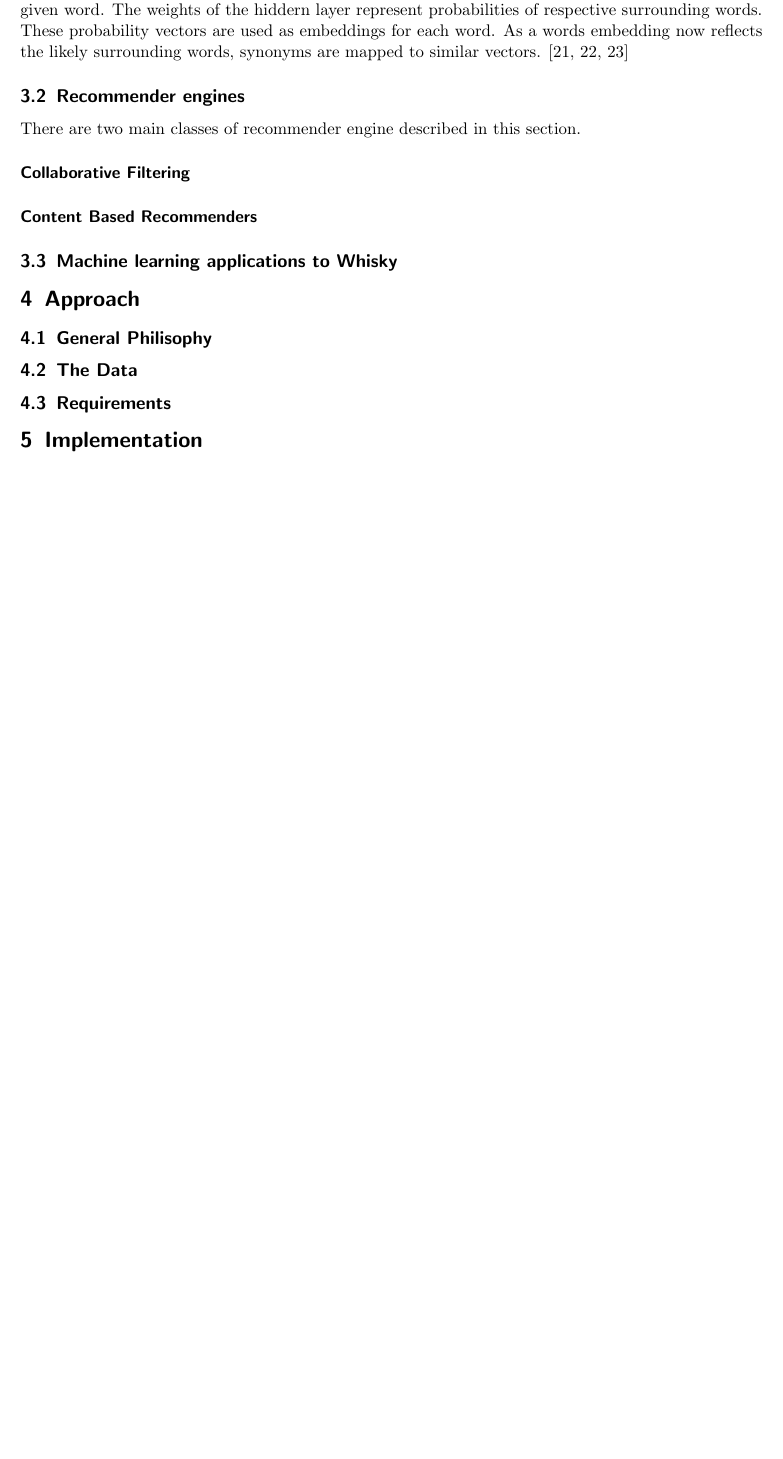
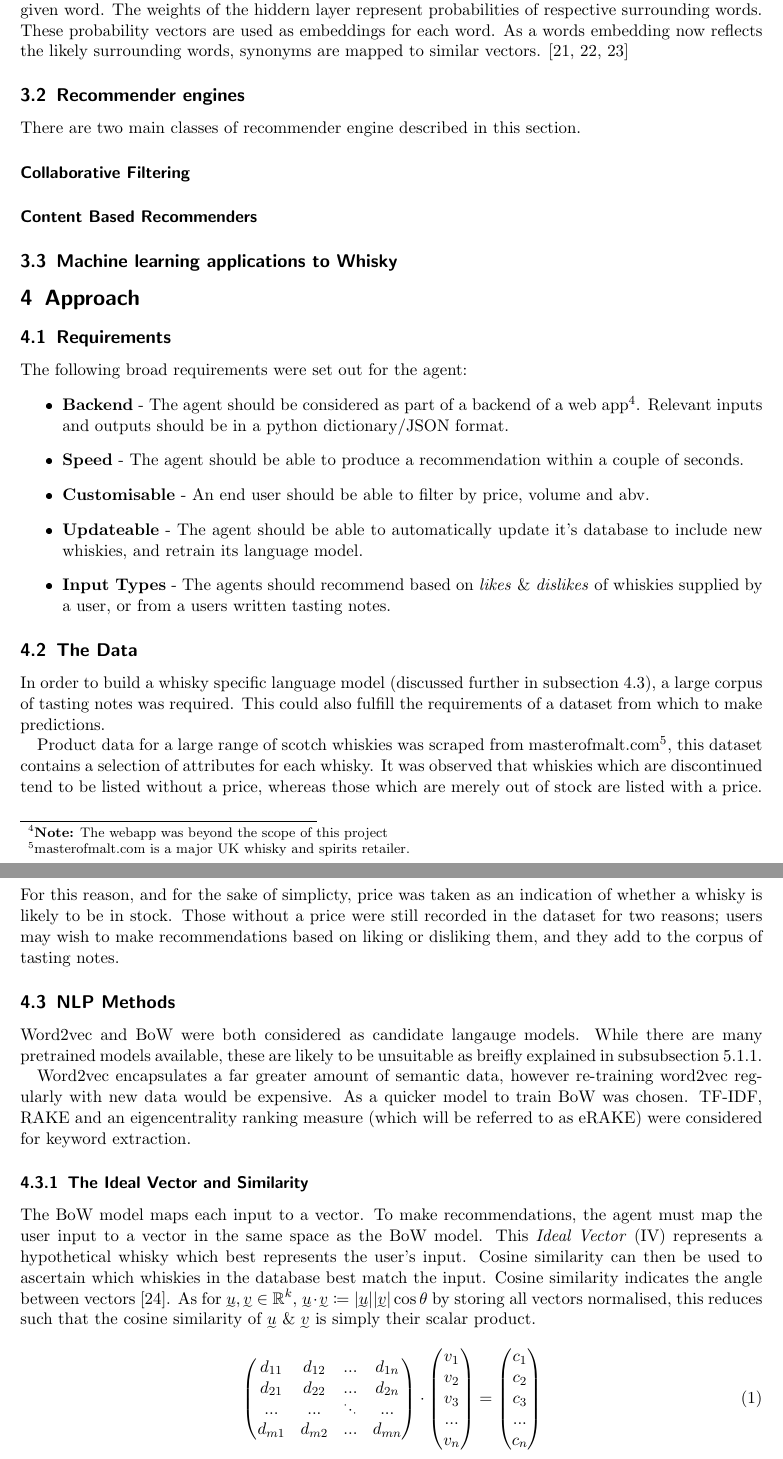
Before and after one commit to robertpsoane/scotch-recommender, a LaTeX document (report/report.tex, which reads report/sections/sec-approach.tex): part of page 4 of 5 before the commit and two parts of pages 4 and 5 of 7 after it, the two joined at a grey line, cut so that both start at the same text, the shorter picture padded with empty space. The pictures show the PDF file report/report.pdf that the author committed with the source.

Commit message:
Report - Done Approach

```diff
--- a/report/sections/sec-approach.tex
+++ b/report/sections/sec-approach.tex
@@ -1,4 +1,72 @@
 \section{Approach}\label{sec:approach}
-\subsection{General Philisophy}
+\subsection{Requirements}
+The following broad requirements were set out for the agent:
+\begin{itemize}
+    \item \textbf{Backend} - The agent should be considered as part of
+    a backend of a web app\footnote{\textbf{Note:} The webapp was beyond the scope
+    of this project}. Relevant inputs and outputs should be in a python
+    dictionary/JSON format.
+    \item \textbf{Speed} - The agent should be able to produce a recommendation
+    within a couple of seconds.
+    \item \textbf{Customisable} - An end user should be able to filter by price,
+    volume and abv.
+    \item \textbf{Updateable} - The agent should be able to automatically update
+    it's database to include new whiskies, and retrain its language model.
+    \item \textbf{Input Types} - The agents should recommend based on \emph{likes}
+    \& \emph{dislikes} of whiskies supplied by a user, or from a users written
+    tasting notes.
+\end{itemize}
+
 \subsection{The Data}
-\subsection{Requirements}
+In order to build a whisky specific language model (discussed further in
+\autoref{whiskylang}), a large corpus of tasting notes was required. This could
+also fulfill the requirements of a dataset from which to make predictions.
+
+Product data for a large range of scotch whiskies was scraped from
+\href{http://masterofmalt.com/}{masterofmalt.com}\footnote{\href{
+http://masterofmalt.com/}{masterofmalt.com} is a major UK whisky
+and spirits retailer.}, this dataset contains a selection of attributes for each
+whisky.  It was observed that whiskies which are discontinued tend to be listed
+without a price, whereas those which are merely out of stock are listed with a
+price.  For this reason, and for the sake of simplicty, price was taken as an
+indication of whether a whisky is likely to be in stock.  Those without a price
+were still recorded in the dataset for two reasons; users may wish to make recommendations
+based on liking or disliking them, and they add to the corpus of tasting notes.
+
+\subsection{NLP Methods}\label{whiskylang}
+Word2vec and BoW were both considered as candidate langauge models. While there are
+many pretrained models available, these are likely to be unsuitable as breifly
+explained in \autoref{words}.
+
+Word2vec encapsulates a far greater amount of semantic data, however re-training
+word2vec regularly with new data would be expensive. As a quicker model to train
+BoW was chosen.  TF-IDF, RAKE and an eigencentrality ranking measure (which will
+be referred to as eRAKE) were considered for keyword extraction.
+
+\subsubsection{The Ideal Vector and Similarity}\label{sssec:cossim}
+The BoW model maps each input to a vector. To make recommendations, the agent must
+map the user input to a vector in the same space as the BoW model. This
+\emph{Ideal Vector} (IV) represents a hypothetical whisky which best represents
+the user's input. Cosine similarity can then be used to ascertain which whiskies in
+the database best match the input.  Cosine similarity indicates the angle between
+vectors \cite{Melville2010}. As for $\utilde{u}, \utilde{v}\in \mathbb{R} ^{k}$,
+$\utilde{u} \cdot \utilde{v} \coloneqq \vert \utilde{u} \vert \vert \utilde{v} \vert \cos{\theta}$
+by storing all vectors normalised, this reduces such that the cosine similarity of
+$\utilde{u}$ \& $\utilde{v}$ is simply their scalar product.
+
+\begin{equation}\label{eqn:cossim}
+    \begin{pmatrix}
+        d_{11} & d_{12} & ... & d_{1n}\\
+        d_{21} & d_{22} & ... & d_{2n}\\
+        ...    & ...    & ^{\cdot}\cdot _{\cdot} & ...   \\
+        d_{m1} & d_{m2} & ... & d_{mn}
+    \end{pmatrix}
+    \cdot
+    \begin{pmatrix}
+        v_1 \\ v_2 \\ v_3 \\ ... \\ v_n
+    \end{pmatrix}
+    =
+    \begin{pmatrix}
+        c_1 \\ c_2 \\ c_3 \\ ... \\ c_n
+    \end{pmatrix}
+\end{equation}
```
Also changed, not shown: report/references.bib (+12 -0 lines), report/report.tex (+2 -0 lines), report/sections/sec-implementation.tex (+23 -0 lines), report/report.bbl, report/report.pdf, report/sections/sec-approach.tex (8 more changed lines), 7 other files.
